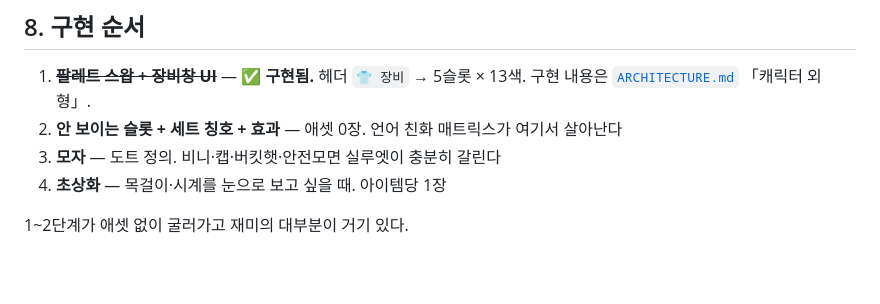
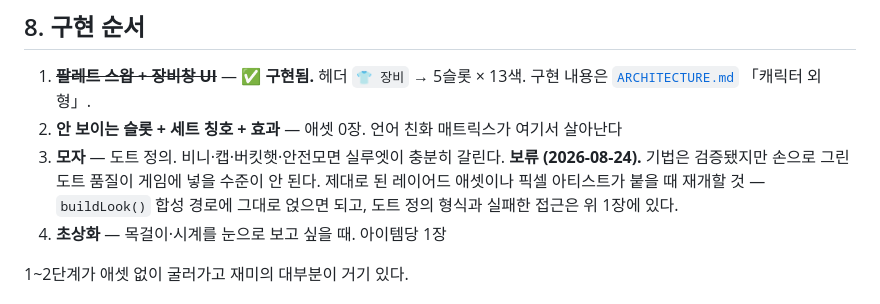
Before and after one commit to ian-ck/html-games, a Markdown page: ITEMS-DESIGN.md, the part around the change. Rendered like a GitHub page; blank space fills up the shorter version.

Commit message:
ITEMS-DESIGN: 모자 보류 표시 (애셋 품질)
기법은 검증됐지만 손으로 그린 도트가 게임에 넣을 수준이 안 된다.
엔진(buildLook 합성)과 도트 정의 형식은 남겨둔다 — 애셋이 생기면 그대로 얹는다.

Co-Authored-By: Claude Opus 5 (1M context) <noreply@anthropic.com>

```diff
--- a/ITEMS-DESIGN.md
+++ b/ITEMS-DESIGN.md
@@ -310,7 +310,10 @@ if (timeLeft <= 0){ phase = 'closed'; lose(); }             // ← 사직서 있
 1. ~~**팔레트 스왑 + 장비창 UI**~~ — **✅ 구현됨.**
    헤더 `👕 장비` → 5슬롯 × 13색. 구현 내용은 [`ARCHITECTURE.md`](ARCHITECTURE.md) 「캐릭터 외형」.
 2. **안 보이는 슬롯 + 세트 칭호 + 효과** — 애셋 0장. 언어 친화 매트릭스가 여기서 살아난다
-3. **모자** — 도트 정의. 비니·캡·버킷햇·안전모면 실루엣이 충분히 갈린다
+3. **모자** — 도트 정의. 비니·캡·버킷햇·안전모면 실루엣이 충분히 갈린다.
+   **보류 (2026-08-24).** 기법은 검증됐지만 손으로 그린 도트 품질이 게임에 넣을 수준이 안 된다.
+   제대로 된 레이어드 애셋이나 픽셀 아티스트가 붙을 때 재개할 것 —
+   `buildLook()` 합성 경로에 그대로 얹으면 되고, 도트 정의 형식과 실패한 접근은 위 1장에 있다.
 4. **초상화** — 목걸이·시계를 눈으로 보고 싶을 때. 아이템당 1장
 
 1~2단계가 애셋 없이 굴러가고 재미의 대부분이 거기 있다.
```
